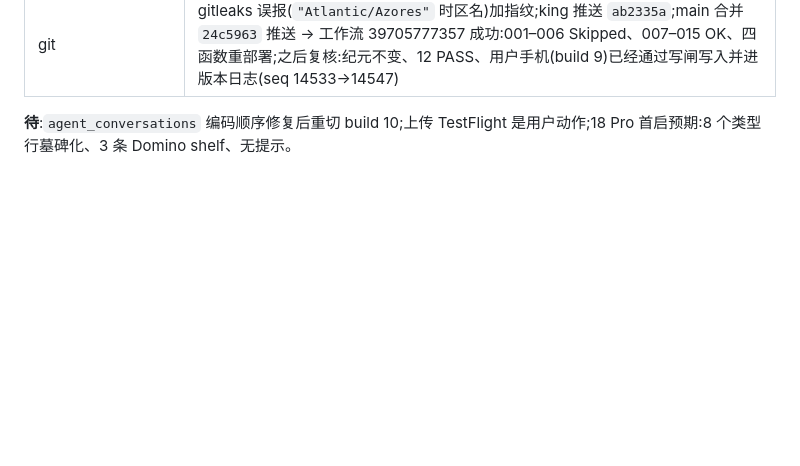
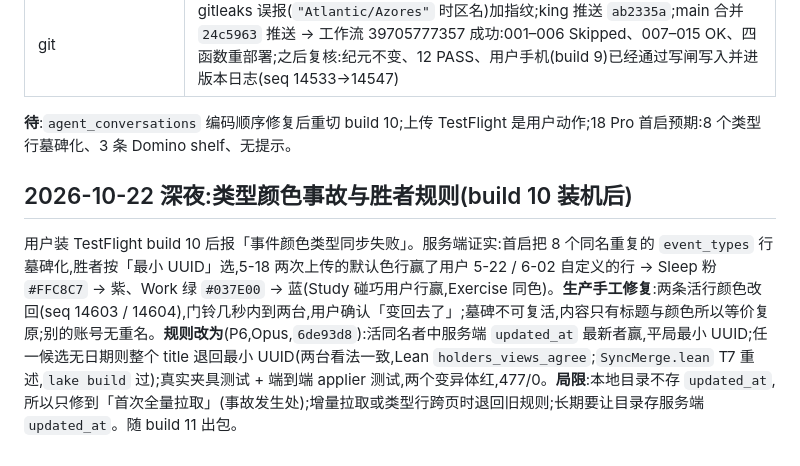
Before and after one commit to MaySong-Mei/Done, a Markdown page: Docs/sync/04-design-changelog.md, the part around the change. Drawn GitHub-style; blank space fills up the shorter version.

Commit message:
docs(sync): record the type-colour incident and the winner-rule change (gh#257)
Co-Authored-By: Claude Fable 5.1 <noreply@anthropic.com>
Claude-Session: https://claude.ai/code/session_01KV5PK7JkVNSGM8bG7X632V

```diff
--- a/Docs/sync/04-design-changelog.md
+++ b/Docs/sync/04-design-changelog.md
@@ -500,3 +500,7 @@ v1.5 的减法:不建 outbox 或持久 pending-ID 集合(`?` 只覆盖在途写)
 | git | gitleaks 误报(`"Atlantic/Azores"` 时区名)加指纹;king 推送 `ab2335a`;main 合并 `24c5963` 推送 → 工作流 39705777357 成功:001–006 Skipped、007–015 OK、四函数重部署;之后复核:纪元不变、12 PASS、用户手机(build 9)已经通过写闸写入并进版本日志(seq 14533→14547) |
 
 **待**:`agent_conversations` 编码顺序修复后重切 build 10;上传 TestFlight 是用户动作;18 Pro 首启预期:8 个类型行墓碑化、3 条 Domino shelf、无提示。
+
+## 2026-10-22 深夜:类型颜色事故与胜者规则(build 10 装机后)
+
+用户装 TestFlight build 10 后报「事件颜色类型同步失败」。服务端证实:首启把 8 个同名重复的 `event_types` 行墓碑化,胜者按「最小 UUID」选,5-18 两次上传的默认色行赢了用户 5-22 / 6-02 自定义的行 → Sleep 粉 `#FFC8C7` → 紫、Work 绿 `#037E00` → 蓝(Study 碰巧用户行赢,Exercise 同色)。**生产手工修复**:两条活行颜色改回(seq 14603 / 14604),门铃几秒内到两台,用户确认「变回去了」;墓碑不可复活,内容只有标题与颜色所以等价复原;别的账号无重名。**规则改为**(P6,Opus,`6de93d8`):活同名者中服务端 `updated_at` 最新者赢,平局最小 UUID;任一候选无日期则整个 title 退回最小 UUID(两台看法一致,Lean `holders_views_agree`;`SyncMerge.lean` T7 重述,`lake build` 过);真实夹具测试 + 端到端 applier 测试,两个变异体红,477/0。**局限**:本地目录不存 `updated_at`,所以只修到「首次全量拉取」(事故发生处);增量拉取或类型行跨页时退回旧规则;长期要让目录存服务端 `updated_at`。随 build 11 出包。
```
